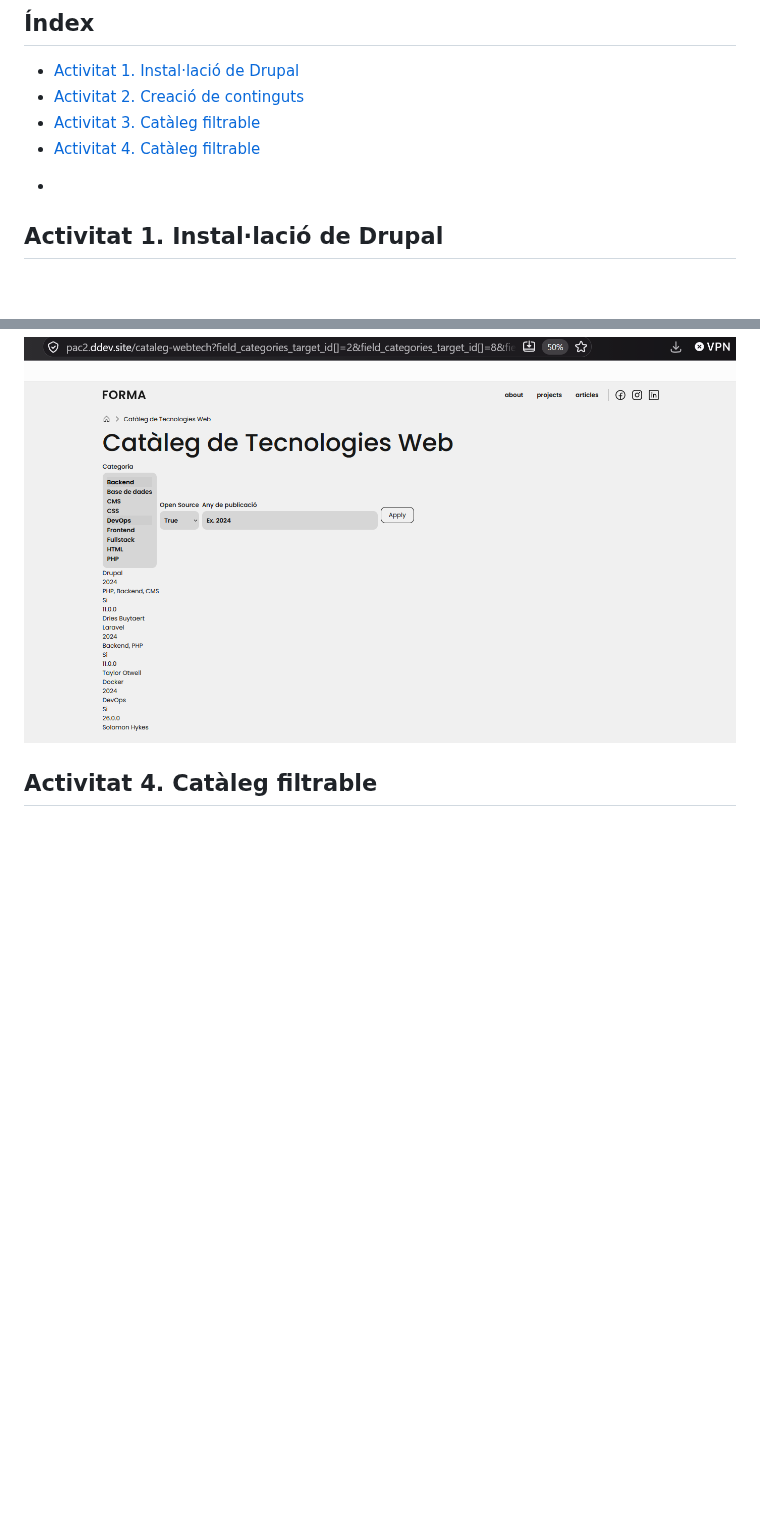
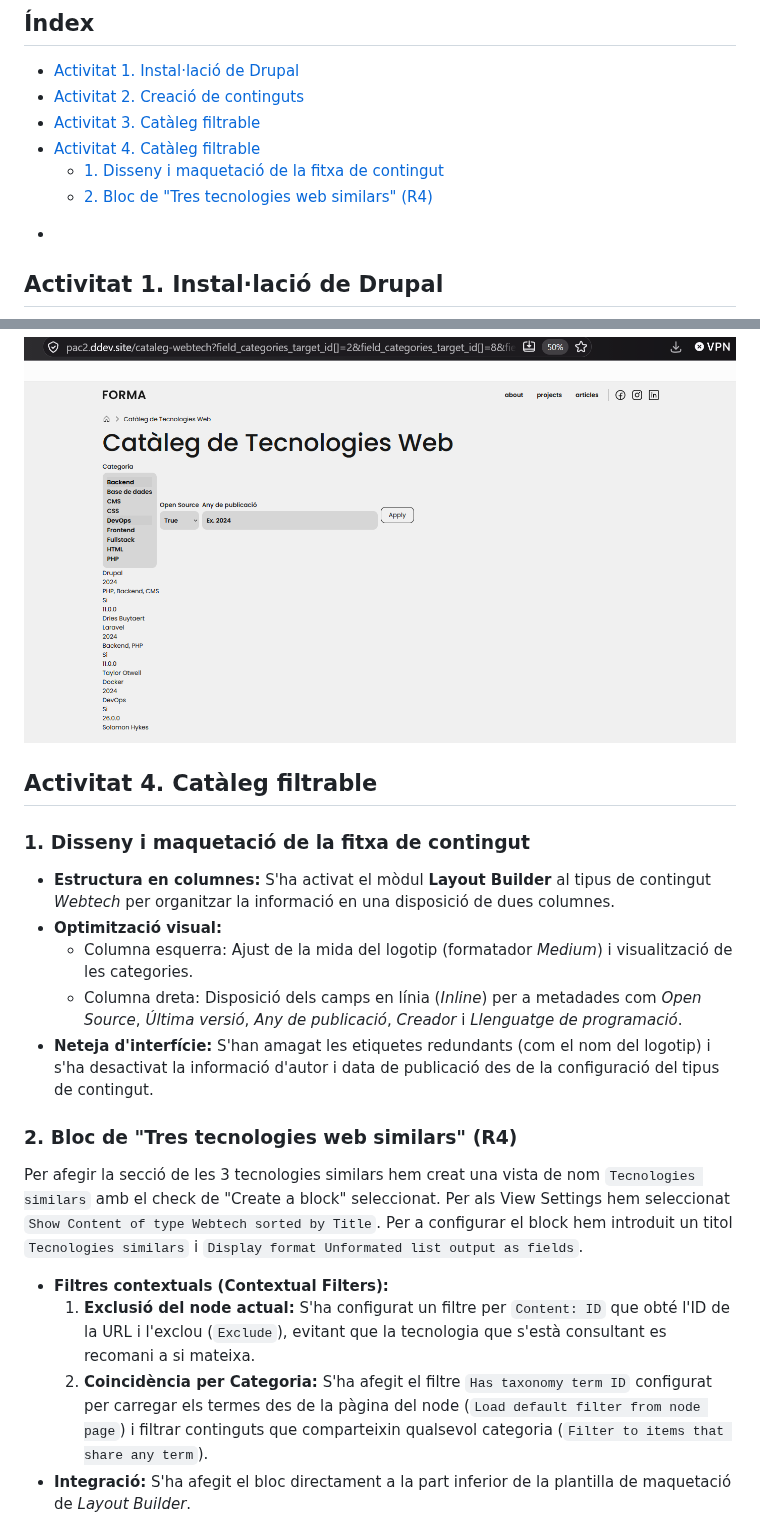
Before and after one commit to alexcordonvila/Desenv-Backend-PAC2, a Markdown page: pac2_document_1_desenvolupament_CordonVila_Alex.md, 2 parts joined by grey strips. GitHub-like rendering; blank space fills up the shorter version.

Commit message:
Activitat 4 final

```diff
--- a/pac2_document_1_desenvolupament_CordonVila_Alex.md
+++ b/pac2_document_1_desenvolupament_CordonVila_Alex.md
@@ -26,6 +26,8 @@
 - [Activitat 2. Creació de continguts](#activitat-2-creació-de-continguts)
 - [Activitat 3. Catàleg filtrable](#activitat-3-catàleg-filtrable)
 - [Activitat 4. Catàleg filtrable](#activitat-4-catàleg-filtrable)
+  - [1. Disseny i maquetació de la fitxa de contingut](#1-disseny-i-maquetació-de-la-fitxa-de-contingut)
+  - [2. Bloc de "Tres tecnologies web similars" (R4)](#2-bloc-de-tres-tecnologies-web-similars-r4)
 +
 
 
@@ -164,3 +166,19 @@ Un cop hem configurat cada filtre podem veure el cataleg a aquesta url: ``https:
 ![Vista cataleg filtrable](cataleg_filtrable.png)
 
 ## Activitat 4. Catàleg filtrable
+
+### 1. Disseny i maquetació de la fitxa de contingut
+- **Estructura en columnes:** S'ha activat el mòdul **Layout Builder** al tipus de contingut *Webtech* per organitzar la informació en una disposició de dues columnes.
+- **Optimització visual:**
+  - Columna esquerra: Ajust de la mida del logotip (formatador *Medium*) i visualització de les categories.
+  - Columna dreta: Disposició dels camps en línia (*Inline*) per a metadades com *Open Source*, *Última versió*, *Any de publicació*, *Creador* i *Llenguatge de programació*.
+- **Neteja d'interfície:** S'han amagat les etiquetes redundants (com el nom del logotip) i s'ha desactivat la informació d'autor i data de publicació des de la configuració del tipus de contingut.
+
+### 2. Bloc de "Tres tecnologies web similars" (R4)
+Per afegir la secció de les 3 tecnologies similars hem creat una vista de nom ``Tecnologies similars`` amb el check de "Create a block" seleccionat. Per als View Settings hem seleccionat ``Show Content of type Webtech sorted by Title``. Per a configurar el block hem introduit un titol ``Tecnologies similars`` i ``Display format Unformated list output as fields``.
+
+- **Filtres contextuals (Contextual Filters):**
+  1. **Exclusió del node actual:** S'ha configurat un filtre per `Content: ID` que obté l'ID de la URL i l'exclou (`Exclude`), evitant que la tecnologia que s'està consultant es recomani a si mateixa.
+  2. **Coincidència per Categoria:** S'ha afegit el filtre `Has taxonomy term ID` configurat per carregar els termes des de la pàgina del node (`Load default filter from node page`) i filtrar continguts que comparteixin qualsevol categoria (`Filter to items that share any term`).
+- **Integració:** S'ha afegit el bloc directament a la part inferior de la plantilla de maquetació de *Layout Builder*.
+
```
Also changed, not shown: other parts of pac2_document_1_desenvolupament_CordonVila_Alex.md (+3 -0 lines), webtech_logo.png (added).
